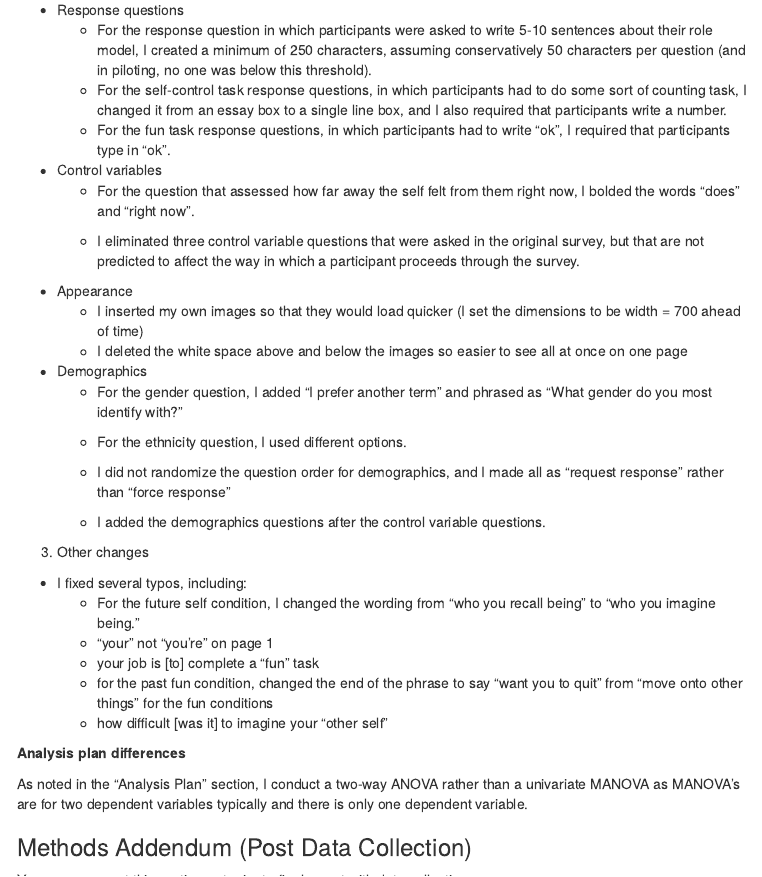
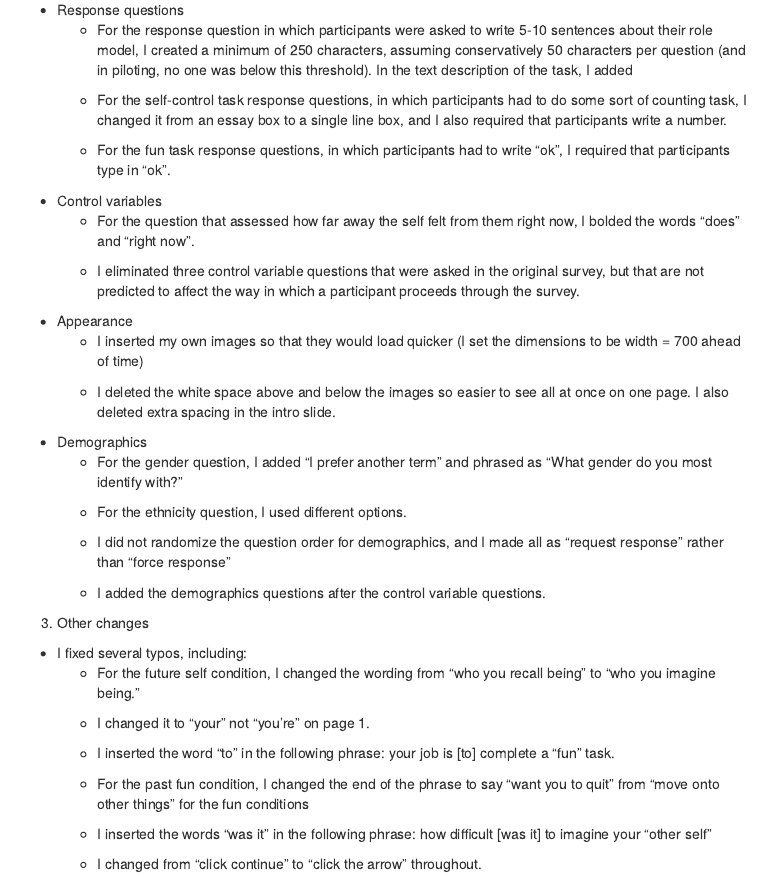
Before and after one commit to psych251/obrien2015, an R Markdown document (writeup/final_writeup.Rmd): the page in a window 1100 px wide, from 5220 px down. The pictures show the output file writeup/final_writeup.html that the author committed with the source, opened offline; menus at the side of the page are left out.

Commit message:
Cleaned final writeup

```diff
--- a/writeup/final_writeup.Rmd
+++ b/writeup/final_writeup.Rmd
@@ -130,8 +130,10 @@ None to slight: The setting is a Qualtrics survey hosted on Amazon's Mechanical
 2. Question modifications
 
 * Response questions
-      + For the response question in which participants were asked to write 5-10 sentences about their role model, I created a minimum of 250 characters, assuming conservatively 50 characters per question (and in piloting, no one was below this threshold).
+      + For the response question in which participants were asked to write 5-10 sentences about their role model, I created a minimum of 250 characters, assuming conservatively 50 characters per question (and in piloting, no one was below this threshold). In the text description of the task, I added
+
       + For the self-control task response questions, in which participants had to do some sort of counting task, I changed it from an essay box to a single line box, and I also required that participants write a number.
+
       + For the fun task response questions, in which participants had to write "ok", I required that participants type in "ok".
 
 * Control variables
@@ -142,7 +144,8 @@ None to slight: The setting is a Qualtrics survey hosted on Amazon's Mechanical
 
 * Appearance
       + I inserted my own images so that they would load quicker (I set the dimensions to be width = 700 ahead of time)
-      + I deleted the white space above and below the images so easier to see all at once on one page
+
+      + I deleted the white space above and below the images so easier to see all at once on one page. I also deleted extra spacing in the intro slide.
 
 * Demographics
       + For the gender question, I added "I prefer another term" and phrased as "What gender do you most identify with?"
@@ -158,10 +161,16 @@ None to slight: The setting is a Qualtrics survey hosted on Amazon's Mechanical
 
 * I fixed several typos, including:
       + For the future self condition, I changed the wording from "who you recall being" to "who you imagine being."
-      + "your" not "you're" on page 1
-      + your job is [to] complete a "fun" task
-      + for the past fun condition, changed the end of the phrase to say "want you to quit" from "move onto other things" for the fun conditions
-      + how difficult [was it] to imagine your "other self"
+
+      + I changed it to "your" not "you're" on page 1.
+
+      + I inserted the word "to" in the following phrase: your job is [to] complete a "fun" task.
+
+      + For the past fun condition, I changed the end of the phrase to say "want you to quit" from "move onto other things" for the fun conditions
+
+      + I inserted the words "was it" in the following phrase: how difficult [was it] to imagine your "other self"
+
+      + I changed from "click continue" to "click the arrow" throughout.
 
 
 **Analysis plan differences**
```
Also changed, not shown: writeup/OSF_prereg_writeup.Rmd (+0 -1 lines), writeup/final_writeup.html, writeup/final_writeup.Rmd (2 more changed lines), 1 other file.
